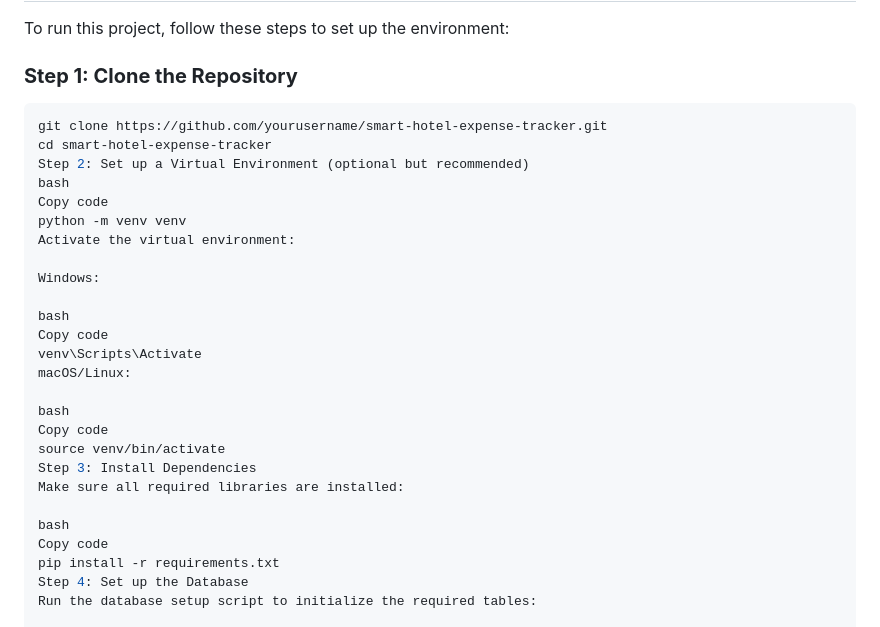
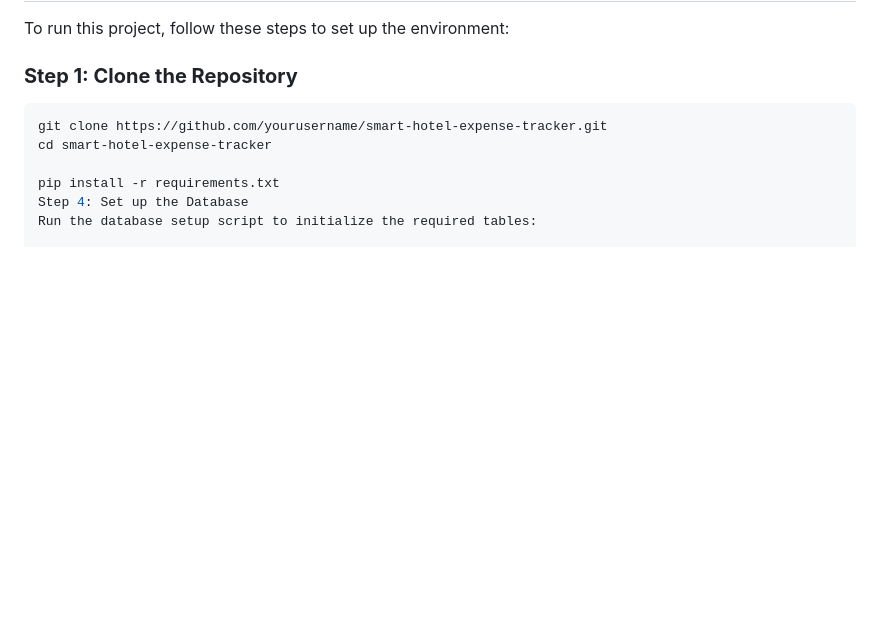
Before and after one commit to hppy7/Smart-Hotel-Mangement-Expense-Tracker, a Markdown page: README.md, the part around the change. Rendered like a GitHub page; blank space fills up the shorter version.

````diff
--- a/README.md
+++ b/README.md
@@ -49,27 +49,7 @@ To run this project, follow these steps to set up the environment:
 ```bash
 git clone https://github.com/yourusername/smart-hotel-expense-tracker.git
 cd smart-hotel-expense-tracker
-Step 2: Set up a Virtual Environment (optional but recommended)
-bash
-Copy code
-python -m venv venv
-Activate the virtual environment:
 
-Windows:
-
-bash
-Copy code
-venv\Scripts\Activate
-macOS/Linux:
-
-bash
-Copy code
-source venv/bin/activate
-Step 3: Install Dependencies
-Make sure all required libraries are installed:
-
-bash
-Copy code
 pip install -r requirements.txt
 Step 4: Set up the Database
 Run the database setup script to initialize the required tables:
````
